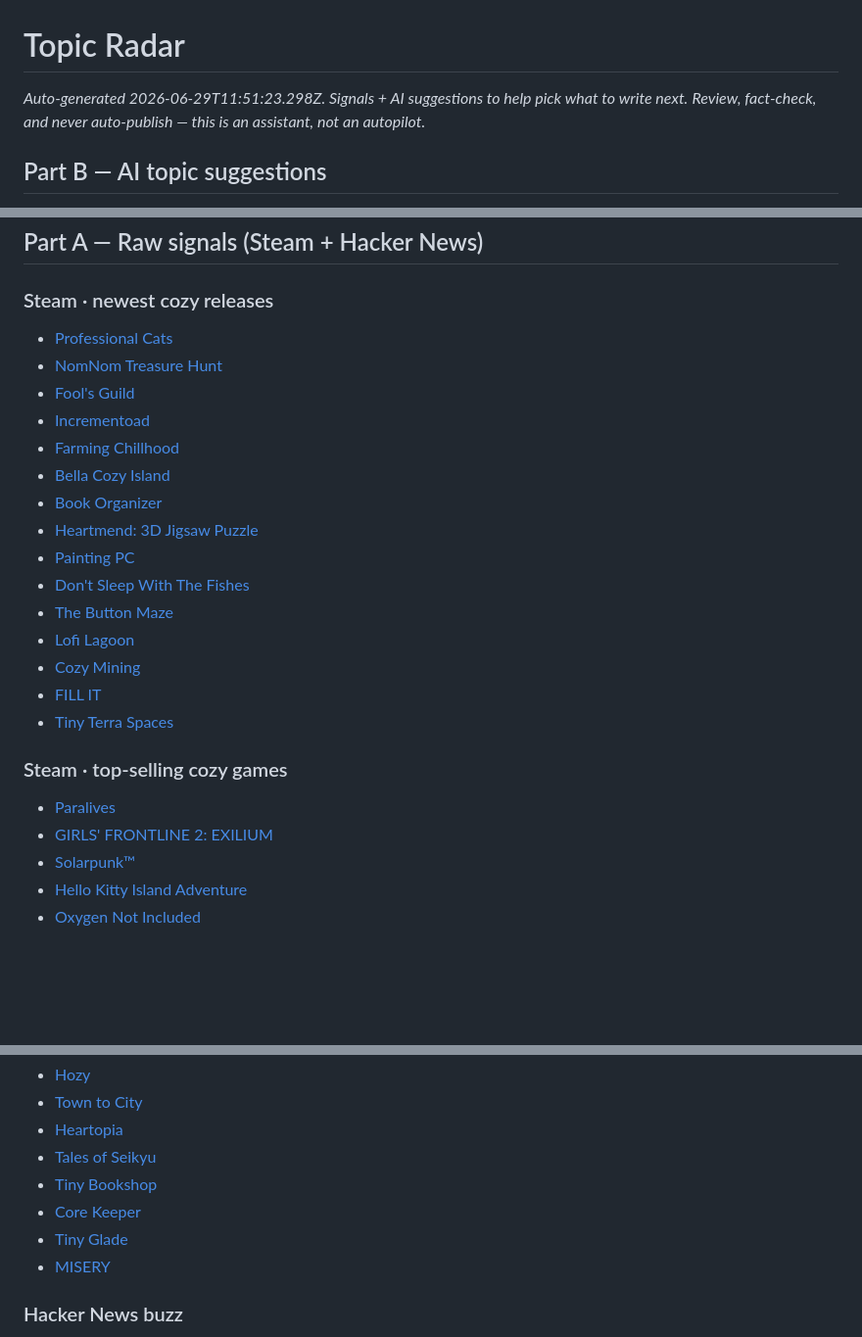
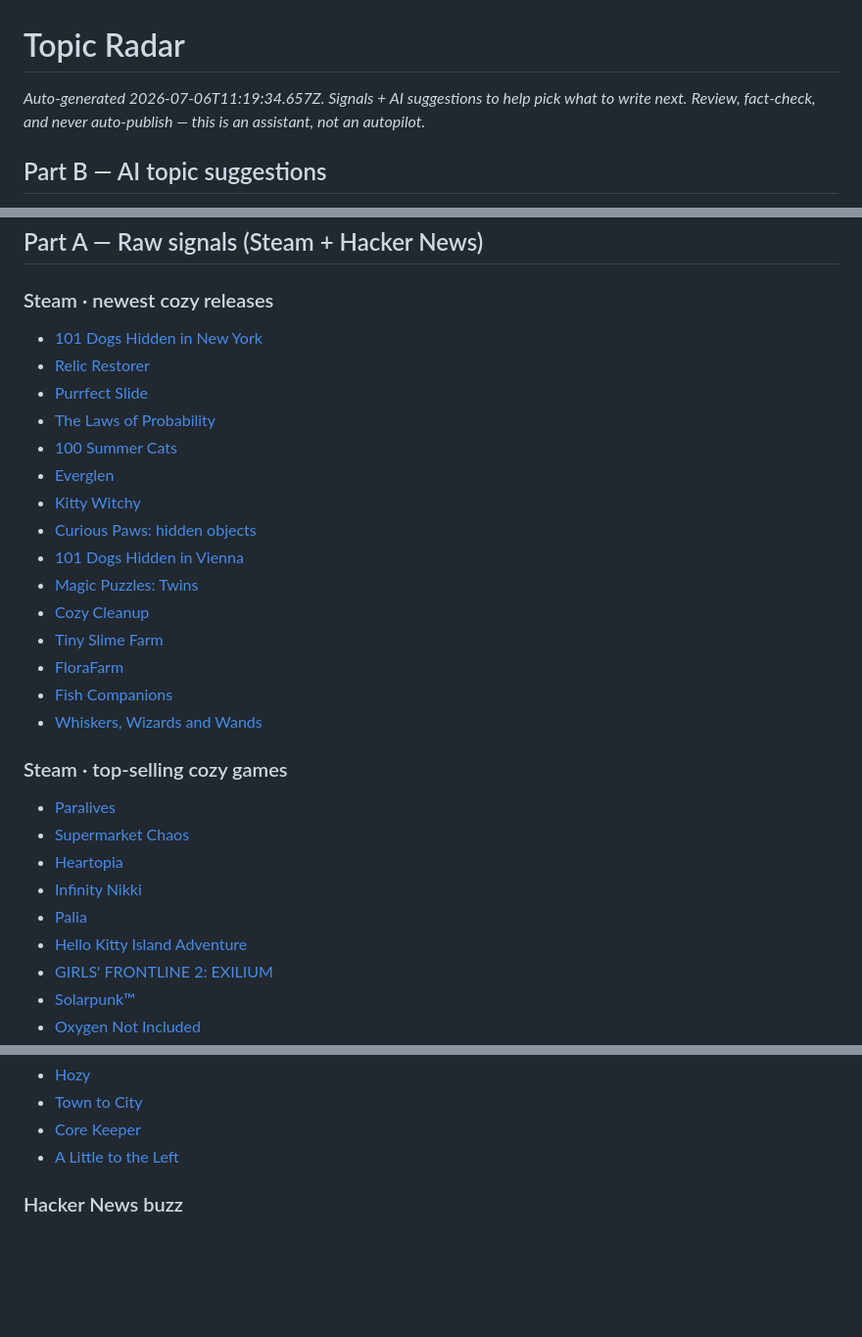
Before and after one commit to stenkmiles-pixel/Games2026, a Markdown page: docs/topic-radar.md, 3 parts joined by grey strips. Shown at 98% size. Rendered like a GitHub page; blank space fills up the shorter version.

Commit message:
chore: update topic radar

```diff
--- a/docs/topic-radar.md
+++ b/docs/topic-radar.md
@@ -1,6 +1,6 @@
 # Topic Radar
 
-_Auto-generated 2026-06-29T11:51:23.298Z. Signals + AI suggestions to help pick what to write next._
+_Auto-generated 2026-07-06T11:19:34.657Z. Signals + AI suggestions to help pick what to write next._
 _Review, fact-check, and never auto-publish — this is an assistant, not an autopilot._
 
 ## Part B — AI topic suggestions
@@ -19,26 +19,30 @@ HTTP 429 (model "gemini-2.0-flash"): {
 
 ### Steam · newest cozy releases
 
-- [Professional Cats](https://store.steampowered.com/app/4440360/Professional_Cats/)
-- [NomNom Treasure Hunt](https://store.steampowered.com/app/4818770/NomNom_Treasure_Hunt/)
-- [Fool's Guild](https://store.steampowered.com/app/3307320/Fools_Guild/)
-- [Incrementoad](https://store.steampowered.com/app/4528890/Incrementoad/)
-- [Farming Chillhood](https://store.steampowered.com/app/4774600/Farming_Chillhood/)
-- [Bella Cozy Island](https://store.steampowered.com/app/4762940/Bella_Cozy_Island/)
-- [Book Organizer](https://store.steampowered.com/app/4774660/Book_Organizer/)
-- [Heartmend: 3D Jigsaw Puzzle](https://store.steampowered.com/app/4775980/Heartmend_3D_Jigsaw_Puzzle/)
-- [Painting PC](https://store.steampowered.com/app/4521680/Painting_PC/)
-- [Don't Sleep With The Fishes](https://store.steampowered.com/app/4834070/Dont_Sleep_With_The_Fishes/)
-- [The Button Maze](https://store.steampowered.com/app/4825770/The_Button_Maze/)
-- [Lofi Lagoon](https://store.steampowered.com/app/4784360/Lofi_Lagoon/)
-- [Cozy Mining](https://store.steampowered.com/app/4283650/Cozy_Mining/)
-- [FILL IT](https://store.steampowered.com/app/4835130/FILL_IT/)
-- [Tiny Terra Spaces](https://store.steampowered.com/app/3788070/Tiny_Terra_Spaces/)
+- [101 Dogs Hidden in New York](https://store.steampowered.com/app/4829180/101_Dogs_Hidden_in_New_York/)
+- [Relic Restorer](https://store.steampowered.com/app/4840120/Relic_Restorer/)
+- [Purrfect Slide](https://store.steampowered.com/app/4834090/Purrfect_Slide/)
+- [The Laws of Probability](https://store.steampowered.com/app/4849960/The_Laws_of_Probability/)
+- [100 Summer Cats](https://store.steampowered.com/app/4310730/100_Summer_Cats/)
+- [Everglen](https://store.steampowered.com/app/4021370/Everglen/)
+- [Kitty Witchy](https://store.steampowered.com/app/4116330/Kitty_Witchy/)
+- [Curious Paws: hidden objects](https://store.steampowered.com/app/4843440/Curious_Paws_hidden_objects/)
+- [101 Dogs Hidden in Vienna](https://store.steampowered.com/app/4829160/101_Dogs_Hidden_in_Vienna/)
+- [Magic Puzzles: Twins](https://store.steampowered.com/app/4599720/Magic_Puzzles_Twins/)
+- [Cozy Cleanup](https://store.steampowered.com/app/4851420/Cozy_Cleanup/)
+- [Tiny Slime Farm](https://store.steampowered.com/app/4499040/Tiny_Slime_Farm/)
+- [FloraFarm](https://store.steampowered.com/app/4842460/FloraFarm/)
+- [Fish Companions](https://store.steampowered.com/app/4693650/Fish_Companions/)
+- [Whiskers, Wizards and Wands](https://store.steampowered.com/app/3588160/Whiskers_Wizards_and_Wands/)
 
 ### Steam · top-selling cozy games
 
 - [Paralives](https://store.steampowered.com/app/1118520/Paralives/)
+- [Supermarket Chaos](https://store.steampowered.com/app/4800590/Supermarket_Chaos/)
+- [Heartopia](https://store.steampowered.com/app/4025700/Heartopia/)
+- [Infinity Nikki](https://store.steampowered.com/app/3164330/Infinity_Nikki/)
+- [Palia](https://store.steampowered.com/app/2707930/Palia/)
+- [Hello Kitty Island Adventure](https://store.steampowered.com/app/2495100/Hello_Kitty_Island_Adventure/)
 - [GIRLS' FRONTLINE 2: EXILIUM](https://store.steampowered.com/app/3347400/GIRLS_FRONTLINE_2_EXILIUM/)
 - [Solarpunk™](https://store.steampowered.com/app/1805110/Solarpunk/)
-- [Hello Kitty Island Adventure](https://store.steampowered.com/app/2495100/Hello_Kitty_Island_Adventure/)
 - [Oxygen Not Included](https://store.steampowered.com/app/457140/Oxygen_Not_Included/)
@@ -47,11 +51,7 @@ HTTP 429 (model "gemini-2.0-flash"): {
 - [Hozy](https://store.steampowered.com/app/3326230/Hozy/)
 - [Town to City](https://store.steampowered.com/app/3115220/Town_to_City/)
-- [Heartopia](https://store.steampowered.com/app/4025700/Heartopia/)
-- [Tales of Seikyu](https://store.steampowered.com/app/2340520/Tales_of_Seikyu/)
-- [Tiny Bookshop](https://store.steampowered.com/app/2133760/Tiny_Bookshop/)
 - [Core Keeper](https://store.steampowered.com/app/1621690/Core_Keeper/)
-- [Tiny Glade](https://store.steampowered.com/app/2198150/Tiny_Glade/)
-- [MISERY](https://store.steampowered.com/app/2119830/MISERY/)
+- [A Little to the Left](https://store.steampowered.com/app/1629520/A_Little_to_the_Left/)
 
 ### Hacker News buzz
 
```
Also changed, not shown: other parts of docs/topic-radar.md (+1 -1 lines).
